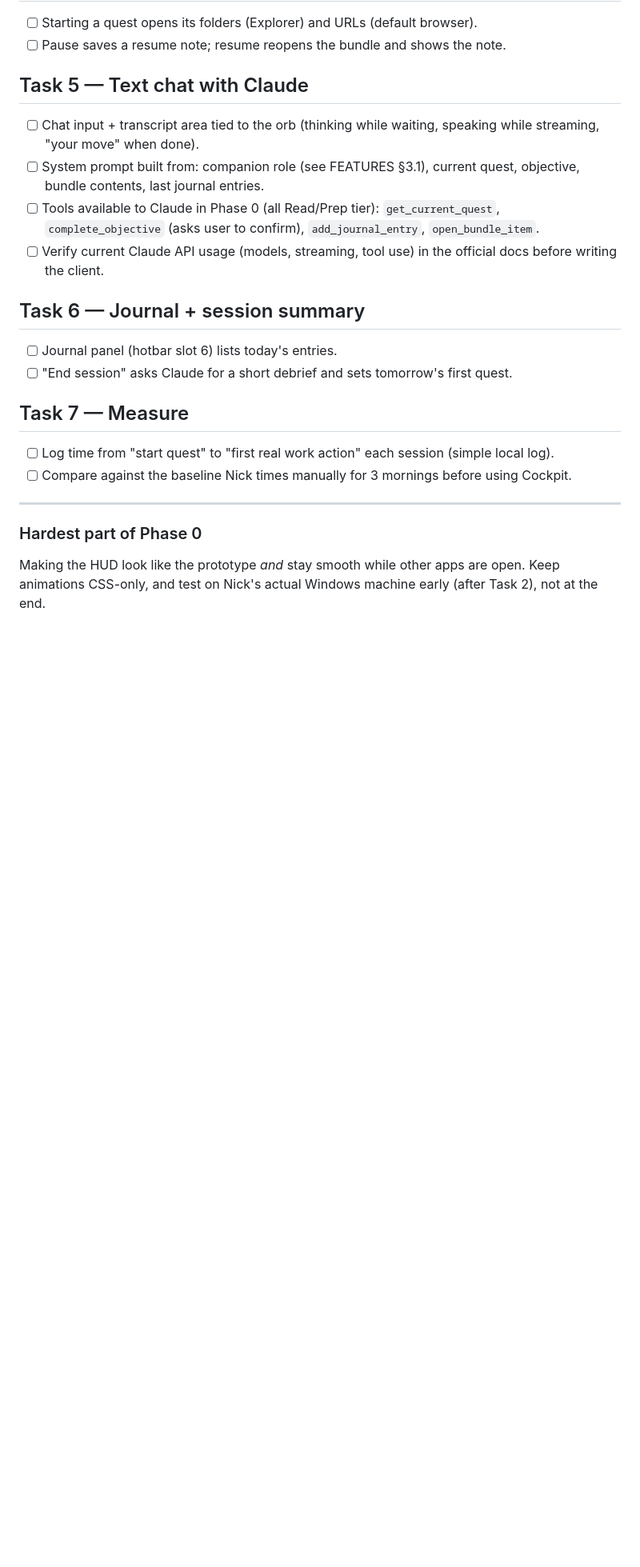
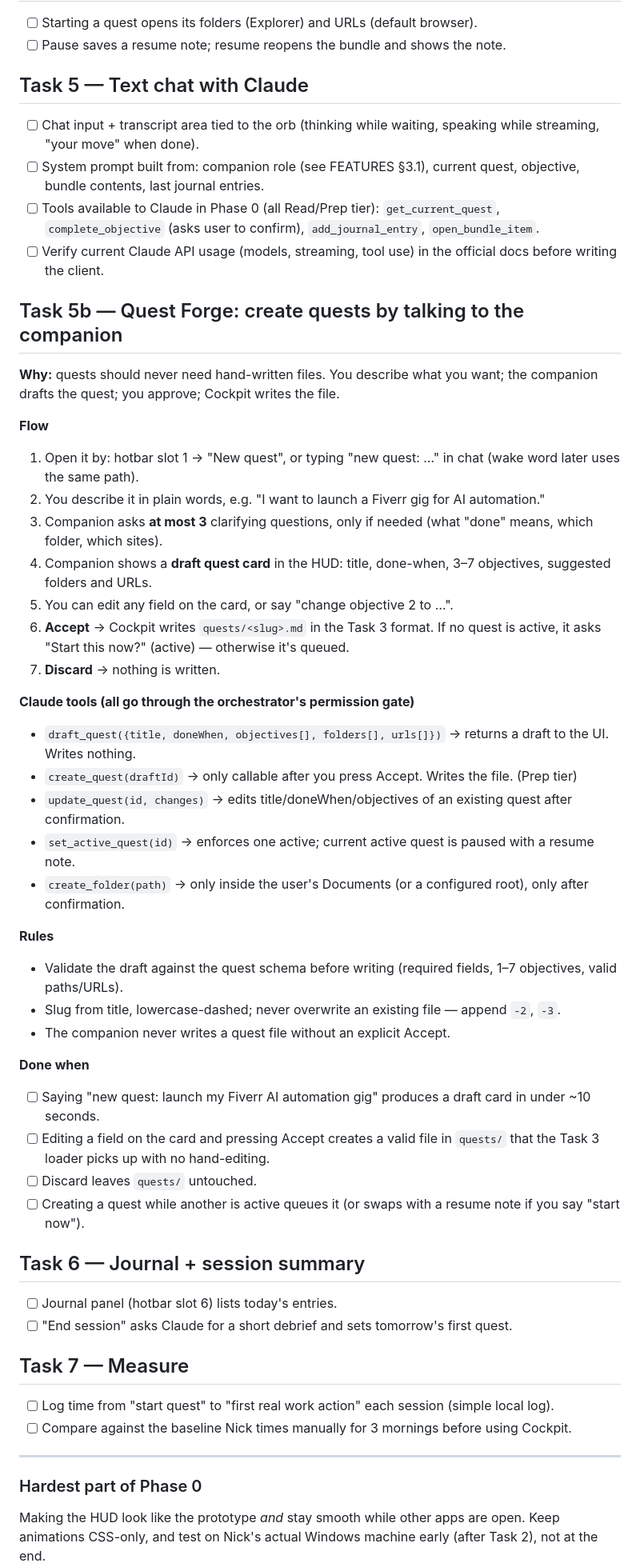
Before and after one commit to MrKoods/Workflow-Project, a Markdown page: docs/PHASE-0.md, the part around the change. Shown at 80% size. GitHub-like rendering; blank space fills up the shorter version.

Commit message:
docs: add Quest Forge (Task 5b) to PHASE-0 and FEATURES
Co-Authored-By: Claude Opus 5.5 <noreply@anthropic.com>

```diff
--- a/docs/PHASE-0.md
+++ b/docs/PHASE-0.md
@@ -61,6 +61,36 @@
 - [ ] Tools available to Claude in Phase 0 (all Read/Prep tier): `get_current_quest`, `complete_objective` (asks user to confirm), `add_journal_entry`, `open_bundle_item`.
 - [ ] Verify current Claude API usage (models, streaming, tool use) in the official docs before writing the client.
 
+## Task 5b — Quest Forge: create quests by talking to the companion
+**Why:** quests should never need hand-written files. You describe what you want; the companion drafts the quest; you approve; Cockpit writes the file.
+
+**Flow**
+1. Open it by: hotbar slot 1 → "New quest", or typing "new quest: …" in chat (wake word later uses the same path).
+2. You describe it in plain words, e.g. "I want to launch a Fiverr gig for AI automation."
+3. Companion asks **at most 3** clarifying questions, only if needed (what "done" means, which folder, which sites).
+4. Companion shows a **draft quest card** in the HUD: title, done-when, 3–7 objectives, suggested folders and URLs.
+5. You can edit any field on the card, or say "change objective 2 to …".
+6. **Accept** → Cockpit writes `quests/<slug>.md` in the Task 3 format. If no quest is active, it asks "Start this now?" (active) — otherwise it's queued.
+7. **Discard** → nothing is written.
+
+**Claude tools (all go through the orchestrator's permission gate)**
+- `draft_quest({title, doneWhen, objectives[], folders[], urls[]})` → returns a draft to the UI. Writes nothing.
+- `create_quest(draftId)` → only callable after you press Accept. Writes the file. (Prep tier)
+- `update_quest(id, changes)` → edits title/doneWhen/objectives of an existing quest after confirmation.
+- `set_active_quest(id)` → enforces one active; current active quest is paused with a resume note.
+- `create_folder(path)` → only inside the user's Documents (or a configured root), only after confirmation.
+
+**Rules**
+- Validate the draft against the quest schema before writing (required fields, 1–7 objectives, valid paths/URLs).
+- Slug from title, lowercase-dashed; never overwrite an existing file — append `-2`, `-3`.
+- The companion never writes a quest file without an explicit Accept.
+
+**Done when**
+- [ ] Saying "new quest: launch my Fiverr AI automation gig" produces a draft card in under ~10 seconds.
+- [ ] Editing a field on the card and pressing Accept creates a valid file in `quests/` that the Task 3 loader picks up with no hand-editing.
+- [ ] Discard leaves `quests/` untouched.
+- [ ] Creating a quest while another is active queues it (or swaps with a resume note if you say "start now").
+
 ## Task 6 — Journal + session summary
 - [ ] Journal panel (hotbar slot 6) lists today's entries.
 - [ ] "End session" asks Claude for a short debrief and sets tomorrow's first quest.
```
Also changed, not shown: docs/FEATURES.md (+2 -1 lines).
